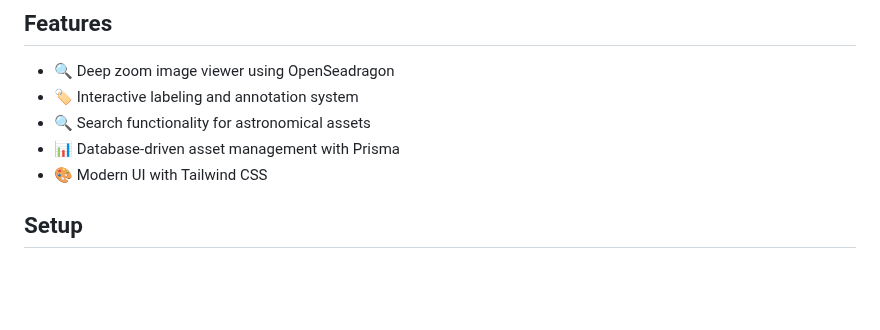
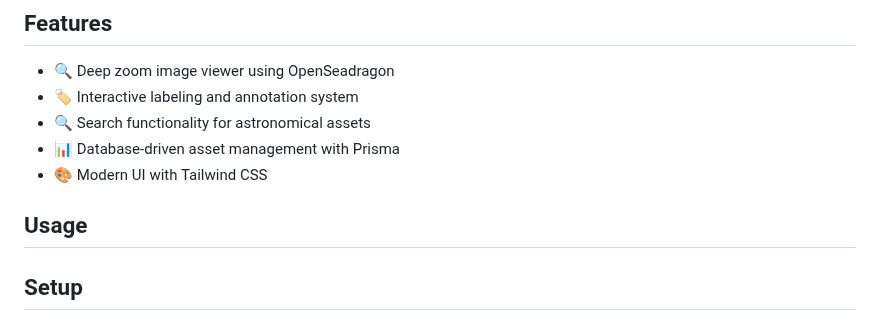
Before and after one commit to vutomimohhbe/EMBIGGEN-YOUR-EYES, a Markdown page: README.md, the part around the change. GitHub-like rendering; blank space fills up the shorter version.

```diff
--- a/README.md
+++ b/README.md
@@ -11,6 +11,10 @@ While your cell phone screen can display about three million pixels of informati
 - 🔍 Search functionality for astronomical assets
 - 📊 Database-driven asset management with Prisma
 - 🎨 Modern UI with Tailwind CSS
+
+
+## Usage
+
 
 ## Setup
 
```
